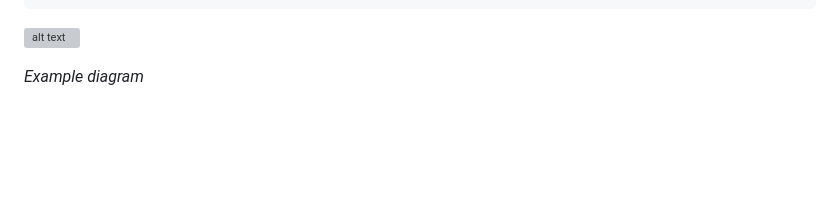
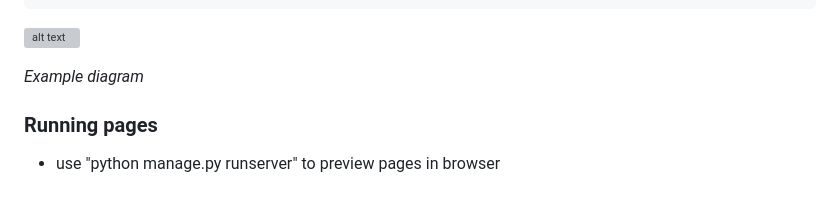
Before and after one commit to SkProGL/marketplace, a Markdown page: README.md, the part around the change. Rendered like a GitHub page; folded sections open; blank space fills up the shorter version; grey boxes are pictures that could not be loaded.

```diff
--- a/README.md
+++ b/README.md
@@ -263,3 +263,6 @@ git push --force-with-lease origin <current_branch>
 
 *Example diagram*
 </details>
+
+### Running pages
+- use "python manage.py runserver" to preview pages in browser
```
